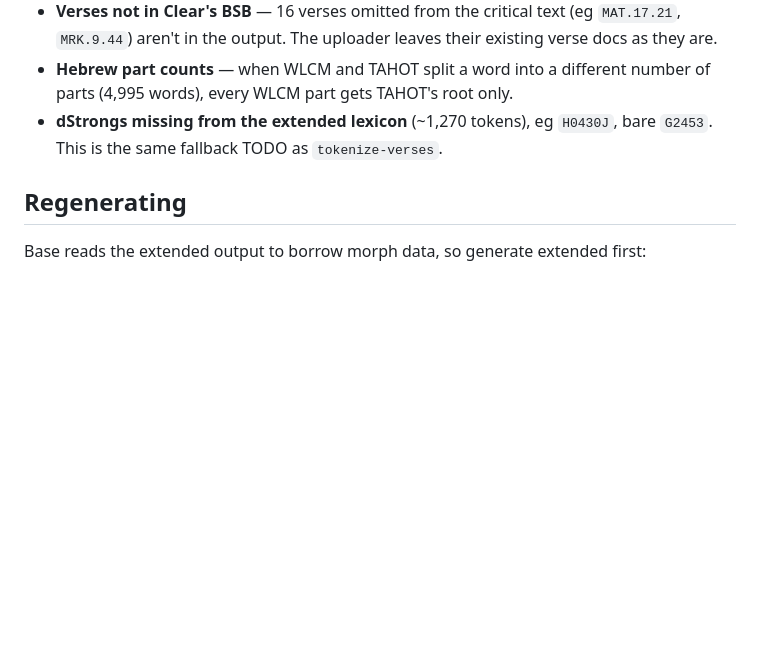
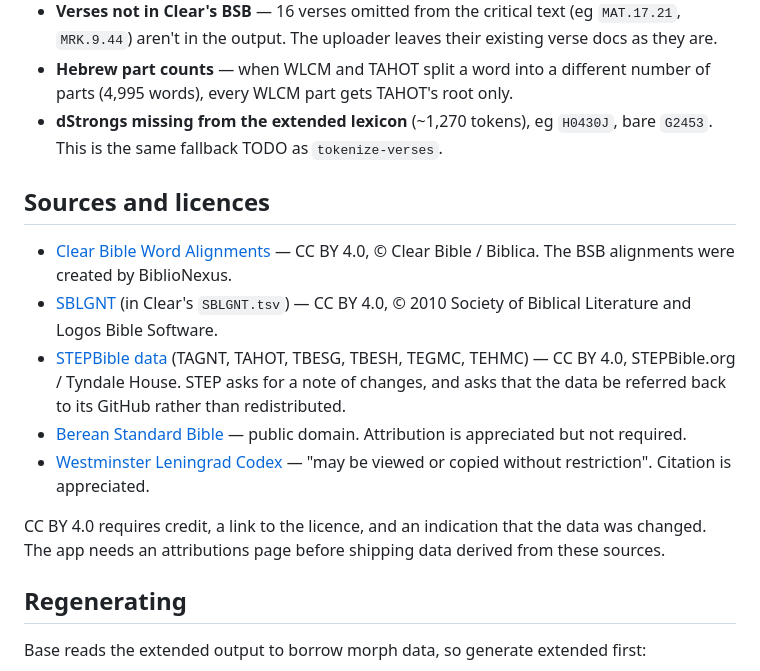
Before and after one commit to KijongHan/latin-greek-bible-app, a Markdown page: scripts/lexicons/README.md, the part around the change. Rendered like a GitHub page; blank space fills up the shorter version.

Commit message:
document data sources and licences
Co-Authored-By: Claude Opus 5.5 <noreply@anthropic.com>

```diff
--- a/scripts/lexicons/README.md
+++ b/scripts/lexicons/README.md
@@ -134,6 +134,16 @@ Current coverage: OT 99.5%, NT 99.3% of words tagged. Every morph code is define
 - **Hebrew part counts** — when WLCM and TAHOT split a word into a different number of parts (4,995 words), every WLCM part gets TAHOT's root only.
 - **dStrongs missing from the extended lexicon** (~1,270 tokens), eg `H0430J`, bare `G2453`. This is the same fallback TODO as `tokenize-verses`.
 
+## Sources and licences
+
+- [Clear Bible Word Alignments](https://github.com/Clear-Bible/Alignments) — CC BY 4.0, © Clear Bible / Biblica. The BSB alignments were created by BiblioNexus.
+- [SBLGNT](https://github.com/LogosBible/SBLGNT) (in Clear's `SBLGNT.tsv`) — CC BY 4.0, © 2010 Society of Biblical Literature and Logos Bible Software.
+- [STEPBible data](https://github.com/STEPBible/STEPBible-Data) (TAGNT, TAHOT, TBESG, TBESH, TEGMC, TEHMC) — CC BY 4.0, STEPBible.org / Tyndale House. STEP asks for a note of changes, and asks that the data be referred back to its GitHub rather than redistributed.
+- [Berean Standard Bible](https://berean.bible/terms.htm) — public domain. Attribution is appreciated but not required.
+- [Westminster Leningrad Codex](https://tanach.us/) — "may be viewed or copied without restriction". Citation is appreciated.
+
+CC BY 4.0 requires credit, a link to the licence, and an indication that the data was changed. The app needs an attributions page before shipping data derived from these sources.
+
 ## Regenerating
 
 Base reads the extended output to borrow morph data, so generate extended first:
```
